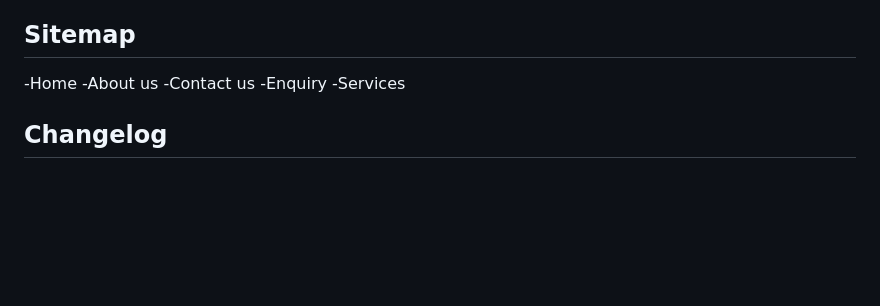
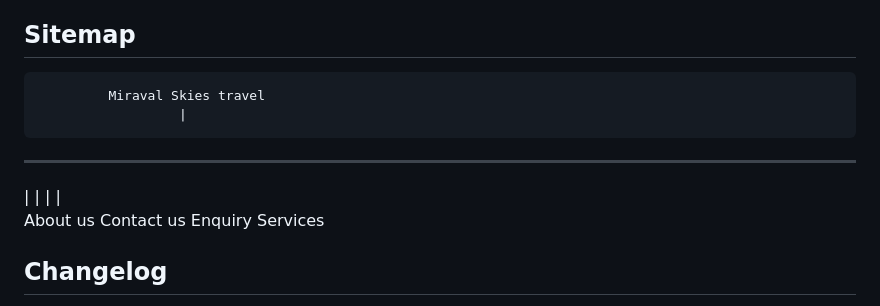
Before and after one commit to mathabo-molewa/DIS_MIRAVAL_SKIES_TRAVEL, a Markdown page: miscellaneous/README.md, the part around the change. Drawn GitHub-style; blank space fills up the shorter version.

Commit message:
Edit Sitemap on Readme file
Edit sitemap based on part 1 feedback.

```diff
--- a/miscellaneous/README.md
+++ b/miscellaneous/README.md
@@ -28,12 +28,11 @@ Fix proposal - 13 Septmber 2026
 Add a site map on the proposal - 14 September 2026
 
 ## Sitemap
-
--Home
--About us
--Contact us
--Enquiry
--Services
+             Miraval Skies travel
+                      |
+________________________________________
+|             |            |           |
+About us   Contact us   Enquiry   Services
 
 ## Changelog
 Created the structure on Visual studio code - 01 August 2026
```
